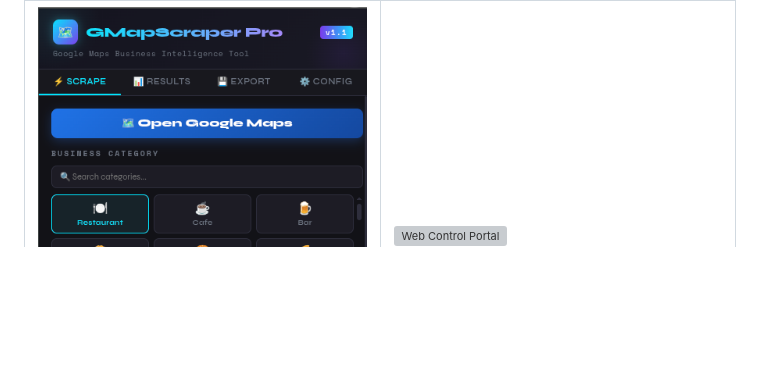
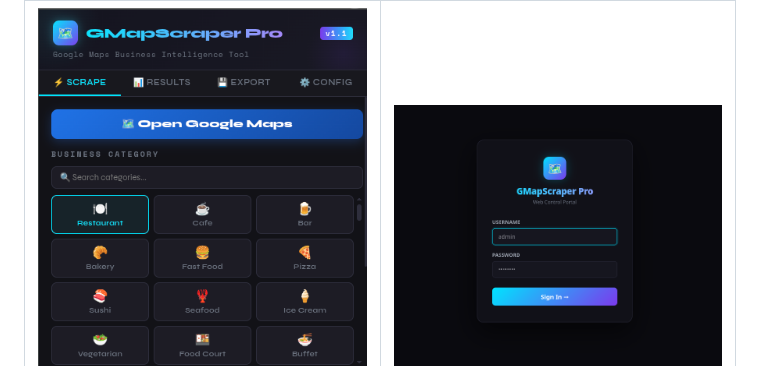
Before and after one commit to gitkhayrol/gmapscraper, a Markdown page: README.md, the part around the change. GitHub-like rendering; blank space fills up the shorter version; grey boxes are pictures that could not be loaded.

```diff
--- a/README.md
+++ b/README.md
@@ -56,7 +56,7 @@ Includes a real-time **Web Control Portal** — scrape, enrich, and export witho
 </td>
 <td width="50%">
 
-<img src="https://raw.githubusercontent.com/gitkhayrol/gmapscraper/refs/heads/main/exm_image/imag4.png" width="100%" alt="Web Control Portal" />
+<img src="https://raw.githubusercontent.com/gitkhayrol/gmapscraper/refs/heads/main/exm_image/image4.png" width="100%" alt="Web Control Portal" />
 
 **Web Control Portal**
 
```
